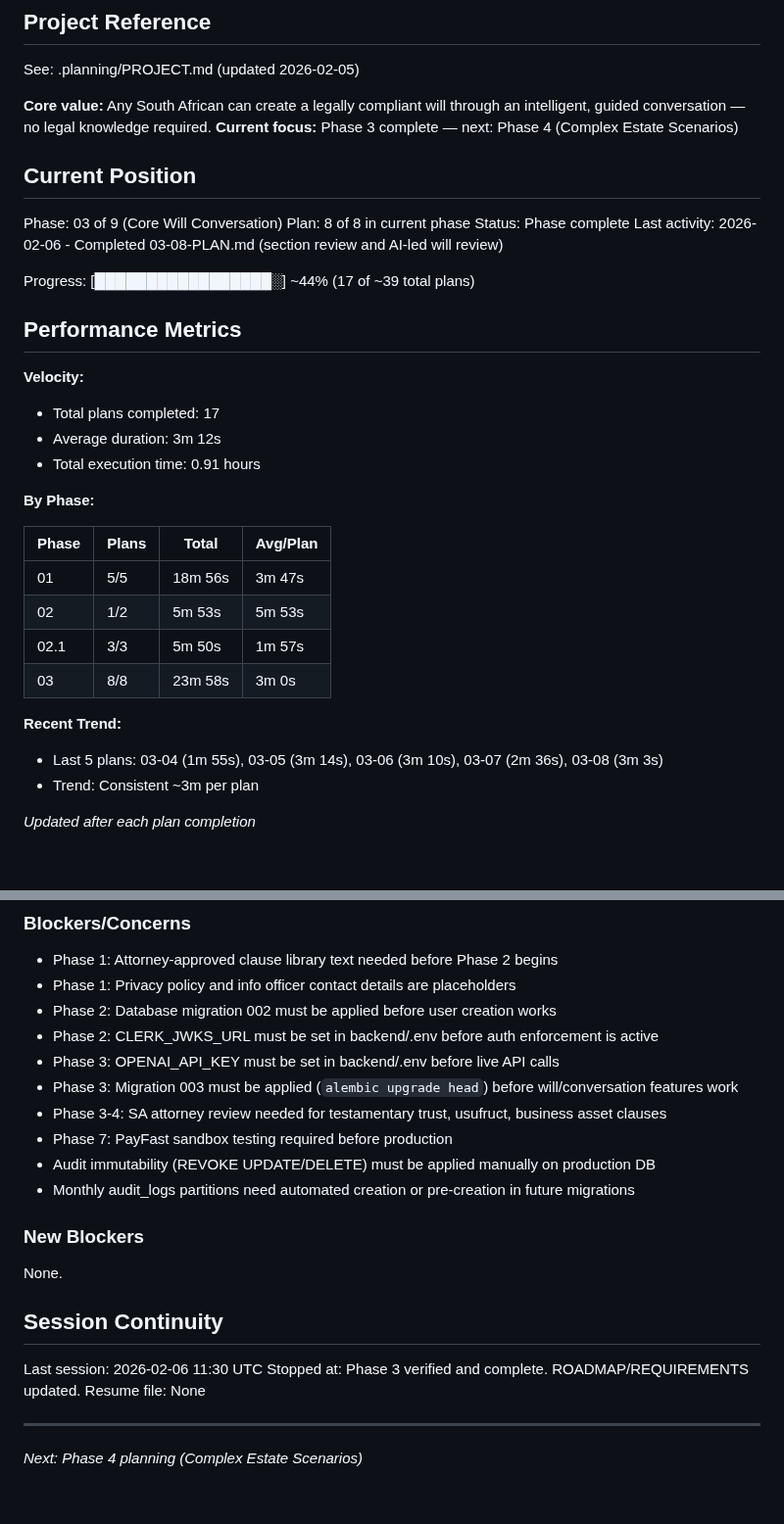
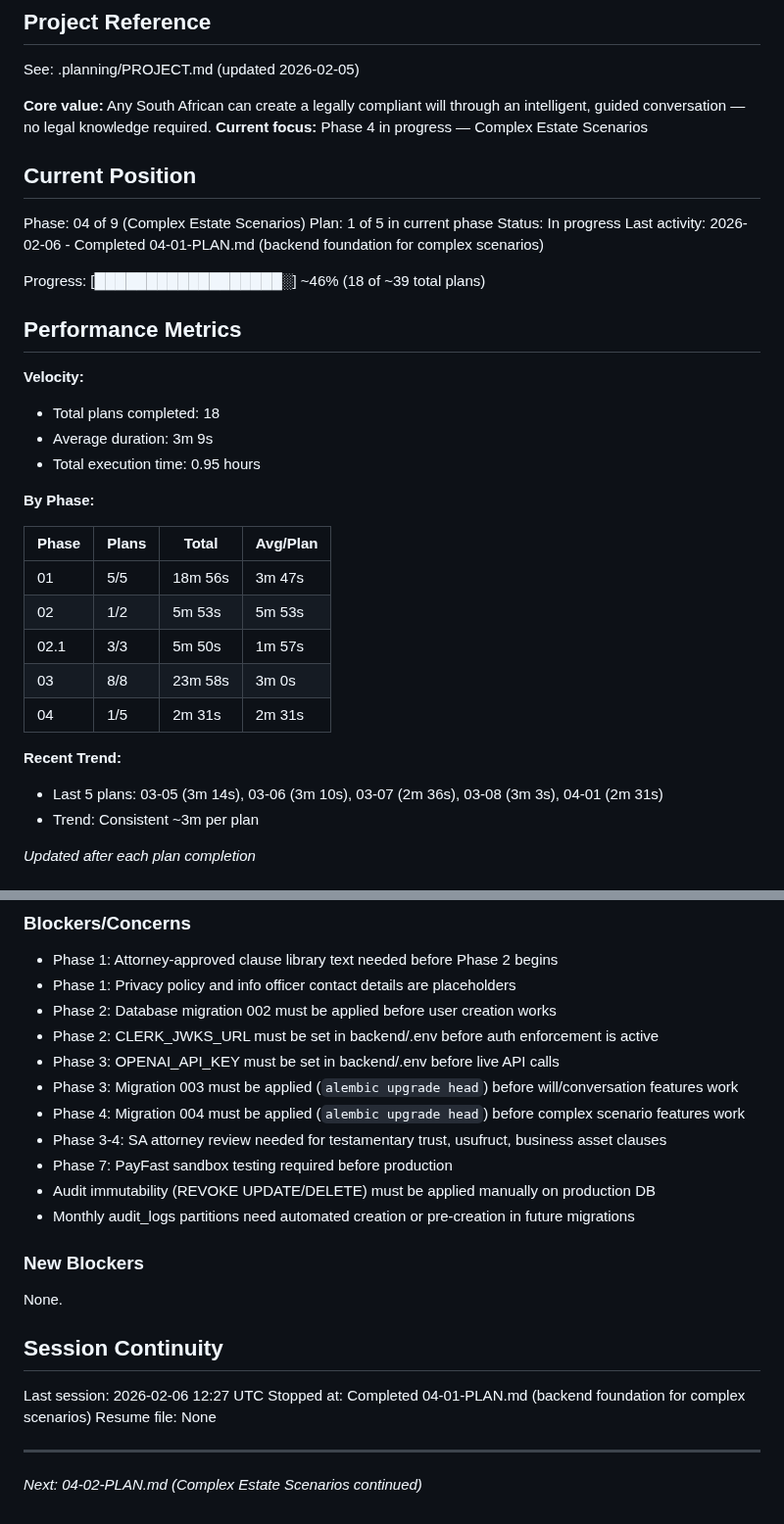
Before and after one commit to yourdesigncoza/wdi, a Markdown page: .planning/STATE.md, 2 parts joined by grey strips. Shown at 98% size. Drawn GitHub-style.

Commit message:
docs(04-01): complete backend foundation plan
Tasks completed: 2/2
- Migration 004 + Will model extensions
- Schemas, scenario detector, and API updates

SUMMARY: .planning/phases/04-complex-estate-scenarios/04-01-SUMMARY.md

Generated by John @ YourDesign.co.za

```diff
--- a/.planning/STATE.md
+++ b/.planning/STATE.md
@@ -5,23 +5,23 @@
 See: .planning/PROJECT.md (updated 2026-02-05)
 
 **Core value:** Any South African can create a legally compliant will through an intelligent, guided conversation — no legal knowledge required.
-**Current focus:** Phase 3 complete — next: Phase 4 (Complex Estate Scenarios)
+**Current focus:** Phase 4 in progress — Complex Estate Scenarios
 
 ## Current Position
 
-Phase: 03 of 9 (Core Will Conversation)
-Plan: 8 of 8 in current phase
-Status: Phase complete
-Last activity: 2026-02-06 - Completed 03-08-PLAN.md (section review and AI-led will review)
+Phase: 04 of 9 (Complex Estate Scenarios)
+Plan: 1 of 5 in current phase
+Status: In progress
+Last activity: 2026-02-06 - Completed 04-01-PLAN.md (backend foundation for complex scenarios)
 
-Progress: [█████████████████░] ~44% (17 of ~39 total plans)
+Progress: [██████████████████░] ~46% (18 of ~39 total plans)
 
 ## Performance Metrics
 
 **Velocity:**
-- Total plans completed: 17
-- Average duration: 3m 12s
-- Total execution time: 0.91 hours
+- Total plans completed: 18
+- Average duration: 3m 9s
+- Total execution time: 0.95 hours
 
 **By Phase:**
 
@@ -31,9 +31,10 @@ Progress: [█████████████████░] ~44% (17 of ~
 | 02 | 1/2 | 5m 53s | 5m 53s |
 | 02.1 | 3/3 | 5m 50s | 1m 57s |
 | 03 | 8/8 | 23m 58s | 3m 0s |
+| 04 | 1/5 | 2m 31s | 2m 31s |
 
 **Recent Trend:**
-- Last 5 plans: 03-04 (1m 55s), 03-05 (3m 14s), 03-06 (3m 10s), 03-07 (2m 36s), 03-08 (3m 3s)
+- Last 5 plans: 03-05 (3m 14s), 03-06 (3m 10s), 03-07 (2m 36s), 03-08 (3m 3s), 04-01 (2m 31s)
 - Trend: Consistent ~3m per plan
 
 *Updated after each plan completion*
@@ -99,6 +100,7 @@ None yet.
 - Phase 2: CLERK_JWKS_URL must be set in backend/.env before auth enforcement is active
 - Phase 3: OPENAI_API_KEY must be set in backend/.env before live API calls
 - Phase 3: Migration 003 must be applied (`alembic upgrade head`) before will/conversation features work
+- Phase 4: Migration 004 must be applied (`alembic upgrade head`) before complex scenario features work
 - Phase 3-4: SA attorney review needed for testamentary trust, usufruct, business asset clauses
 - Phase 7: PayFast sandbox testing required before production
 - Audit immutability (REVOKE UPDATE/DELETE) must be applied manually on production DB
@@ -110,9 +112,9 @@ None.
 
 ## Session Continuity
 
-Last session: 2026-02-06 11:30 UTC
-Stopped at: Phase 3 verified and complete. ROADMAP/REQUIREMENTS updated.
+Last session: 2026-02-06 12:27 UTC
+Stopped at: Completed 04-01-PLAN.md (backend foundation for complex scenarios)
 Resume file: None
 
 ---
-*Next: Phase 4 planning (Complex Estate Scenarios)*
+*Next: 04-02-PLAN.md (Complex Estate Scenarios continued)*
```
Also changed, not shown: 1 other file.
